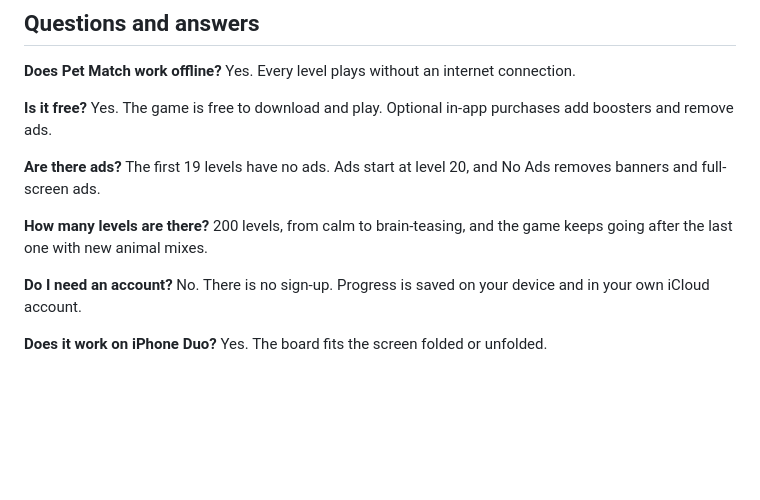
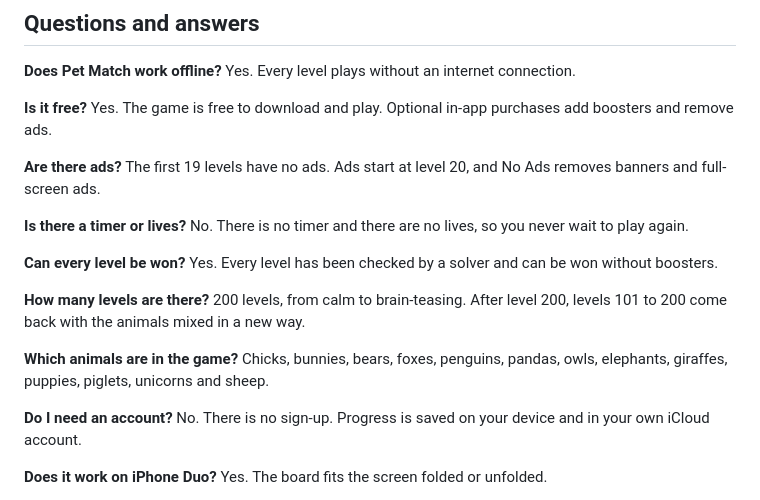
Before and after one commit to stanislau-malchanau/pet-match, a Markdown page: index.md, the part around one of its changes. GitHub-like rendering; blank space fills up the shorter version.

```diff
--- a/index.md
+++ b/index.md
@@ -35,8 +48,15 @@ boosters and remove ads.
 **Are there ads?** The first 19 levels have no ads. Ads start at level 20, and No Ads removes
 banners and full-screen ads.
 
-**How many levels are there?** 200 levels, from calm to brain-teasing, and the game keeps going
-after the last one with new animal mixes.
+**Is there a timer or lives?** No. There is no timer and there are no lives, so you never wait to play again.
+
+**Can every level be won?** Yes. Every level has been checked by a solver and can be won without boosters.
+
+**How many levels are there?** 200 levels, from calm to brain-teasing. After level 200, levels 101 to 200
+come back with the animals mixed in a new way.
+
+**Which animals are in the game?** Chicks, bunnies, bears, foxes, penguins, pandas, owls, elephants, giraffes,
+puppies, piglets, unicorns and sheep.
 
 **Do I need an account?** No. There is no sign-up. Progress is saved on your device and in your
 own iCloud account.
```
Also changed, not shown: other parts of index.md (+31 -13 lines), how-to-play.md (added, +61 -0 lines), levels.md (added, +39 -0 lines), img/icon.png (added), img/level-heart.jpg (added), img/level-wave.jpg (added), img/match-three.jpg (added), img/shuffle.jpg (added), 2 other files.
